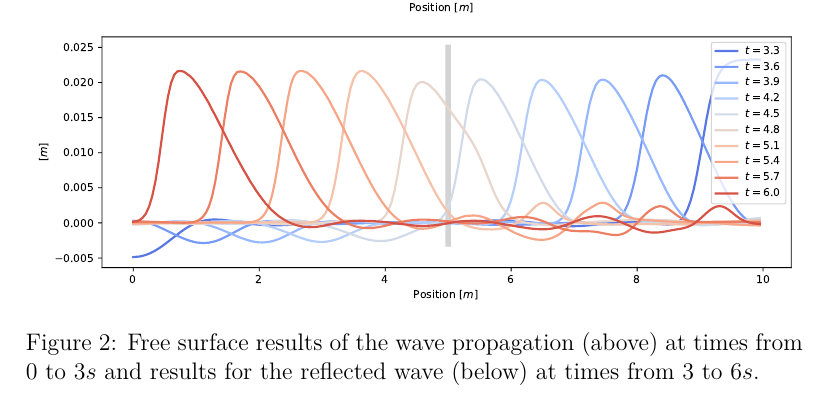
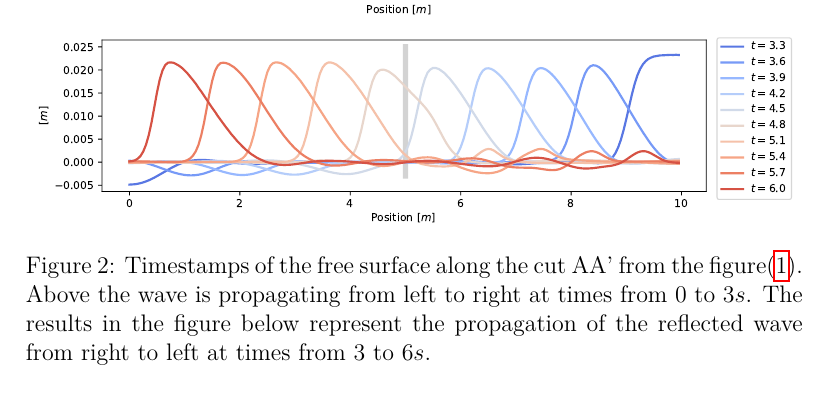
Before and after one commit to miguelmaso/stabilization, a LaTeX paper (main.tex): part of page 12 of 15, cut so that both start at the same text. Compiled offline with pdfLaTeX.

Commit message:
update figure

```diff
--- a/main.tex
+++ b/main.tex
@@ -476,7 +476,7 @@ We study the propagation of a wave in a channel with a backward step. The wave i
 \begin{subfigure}{\textwidth}
     \includegraphics[width=\textwidth]{img/step/free_surface_2.pdf}
 \end{subfigure}
-\caption{Free surface results of the wave propagation (above) at times from $0$ to $3s$ and results for the reflected wave (below) at times from $3$ to $6s$.}
+\caption{Timestamps of the free surface along the cut AA' from the figure(\ref{step_mesh}). Above the wave is propagating from left to right at times from $0$ to $3s$. The results in the figure below represent the propagation of the reflected wave from right to left at times from $3$ to $6s$.}
 \label{waves_propagation}
 \end{figure}
 
```
Also changed, not shown: img/step/free_surface_1.pdf, img/step/free_surface_2.pdf.
